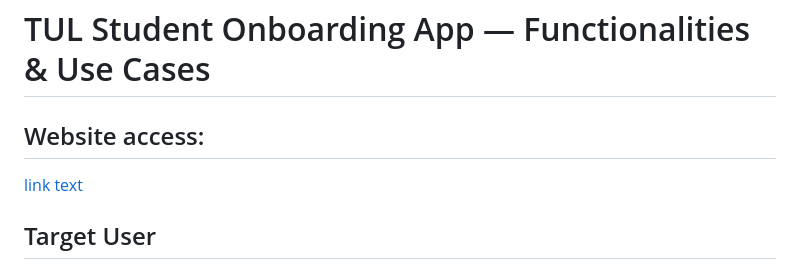
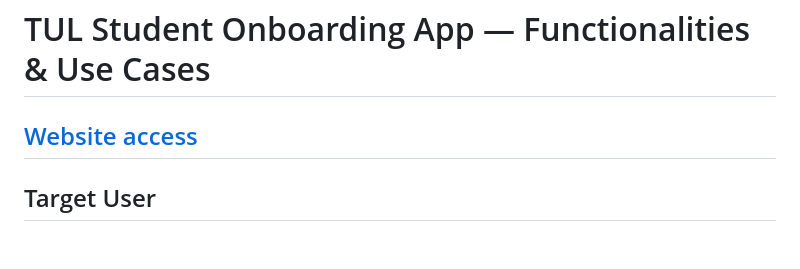
Before and after one commit to zSynced/TUL_Guide, a Markdown page: README.md, the part around the change. Rendered like a GitHub page; blank space fills up the shorter version.

Commit message:
Modified website link

```diff
--- a/README.md
+++ b/README.md
@@ -1,7 +1,6 @@
 # TUL Student Onboarding App — Functionalities & Use Cases
 
-## Website access:
-[link text](https://zsynced.github.io/TUL_Guide/)
+## [Website access](https://zsynced.github.io/TUL_Guide/)
 
 ## Target User
 
```
